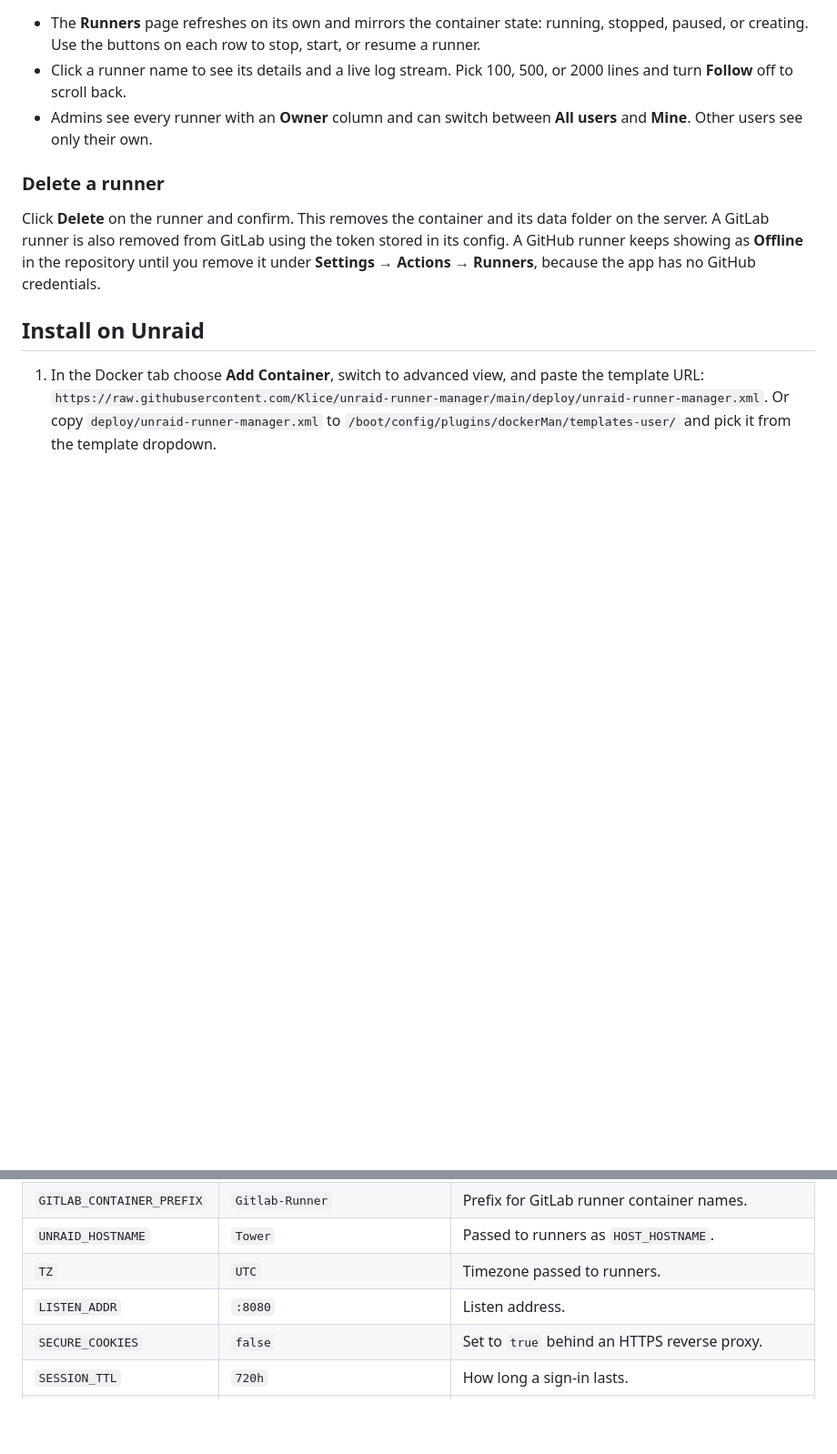
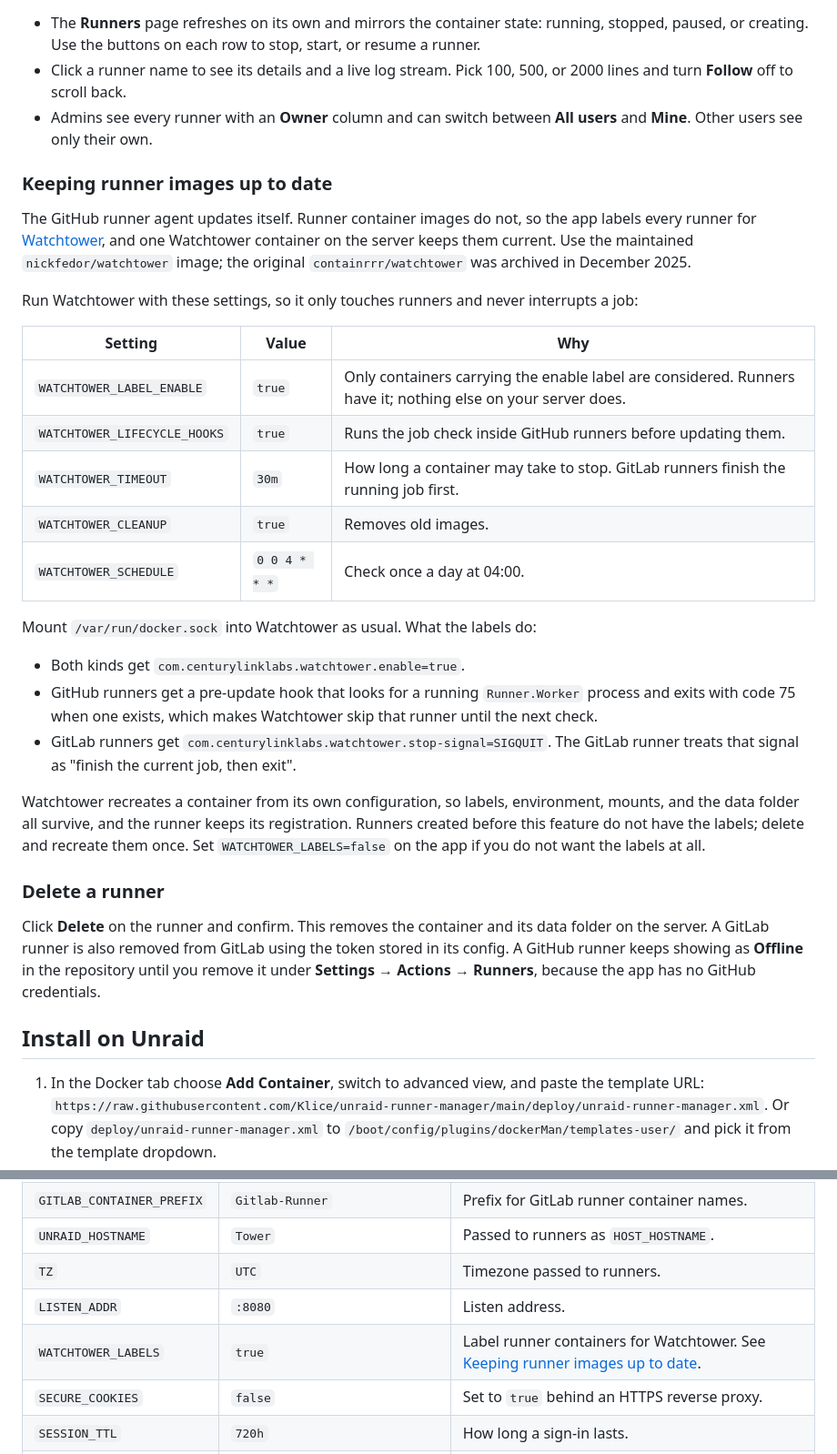
Before and after one commit to Klice/unraid-runner-manager, a Markdown page: README.md, 2 parts joined by grey strips. Shown at 91% size. Drawn GitHub-style; blank space fills up the shorter version.

Commit message:
docs: describe Watchtower setup for runner image updates

```diff
--- a/README.md
+++ b/README.md
@@ -78,6 +78,28 @@ Runners are started with `restart=always`, so they survive an Unraid reboot with
 - Click a runner name to see its details and a live log stream. Pick 100, 500, or 2000 lines and turn **Follow** off to scroll back.
 - Admins see every runner with an **Owner** column and can switch between **All users** and **Mine**. Other users see only their own.
 
+### Keeping runner images up to date
+
+The GitHub runner agent updates itself. Runner container images do not, so the app labels every runner for [Watchtower](https://github.com/nicholas-fedor/watchtower), and one Watchtower container on the server keeps them current. Use the maintained `nickfedor/watchtower` image; the original `containrrr/watchtower` was archived in December 2025.
+
+Run Watchtower with these settings, so it only touches runners and never interrupts a job:
+
+| Setting | Value | Why |
+| --- | --- | --- |
+| `WATCHTOWER_LABEL_ENABLE` | `true` | Only containers carrying the enable label are considered. Runners have it; nothing else on your server does. |
+| `WATCHTOWER_LIFECYCLE_HOOKS` | `true` | Runs the job check inside GitHub runners before updating them. |
+| `WATCHTOWER_TIMEOUT` | `30m` | How long a container may take to stop. GitLab runners finish the running job first. |
+| `WATCHTOWER_CLEANUP` | `true` | Removes old images. |
+| `WATCHTOWER_SCHEDULE` | `0 0 4 * * *` | Check once a day at 04:00. |
+
+Mount `/var/run/docker.sock` into Watchtower as usual. What the labels do:
+
+- Both kinds get `com.centurylinklabs.watchtower.enable=true`.
+- GitHub runners get a pre-update hook that looks for a running `Runner.Worker` process and exits with code 75 when one exists, which makes Watchtower skip that runner until the next check.
+- GitLab runners get `com.centurylinklabs.watchtower.stop-signal=SIGQUIT`. The GitLab runner treats that signal as "finish the current job, then exit".
+
+Watchtower recreates a container from its own configuration, so labels, environment, mounts, and the data folder all survive, and the runner keeps its registration. Runners created before this feature do not have the labels; delete and recreate them once. Set `WATCHTOWER_LABELS=false` on the app if you do not want the labels at all.
+
 ### Delete a runner
 
 Click **Delete** on the runner and confirm. This removes the container and its data folder on the server. A GitLab runner is also removed from GitLab using the token stored in its config. A GitHub runner keeps showing as **Offline** in the repository until you remove it under **Settings → Actions → Runners**, because the app has no GitHub credentials.
@@ -108,6 +130,7 @@ The app runs as root inside its container because the runner image writes root-o
 | `UNRAID_HOSTNAME` | `Tower` | Passed to runners as `HOST_HOSTNAME`. |
 | `TZ` | `UTC` | Timezone passed to runners. |
 | `LISTEN_ADDR` | `:8080` | Listen address. |
+| `WATCHTOWER_LABELS` | `true` | Label runner containers for Watchtower. See [Keeping runner images up to date](#keeping-runner-images-up-to-date). |
 | `SECURE_COOKIES` | `false` | Set to `true` behind an HTTPS reverse proxy. |
 | `SESSION_TTL` | `720h` | How long a sign-in lasts. |
 | `DOCKER_HOST` | `unix:///var/run/docker.sock` | Docker endpoint. |
```
